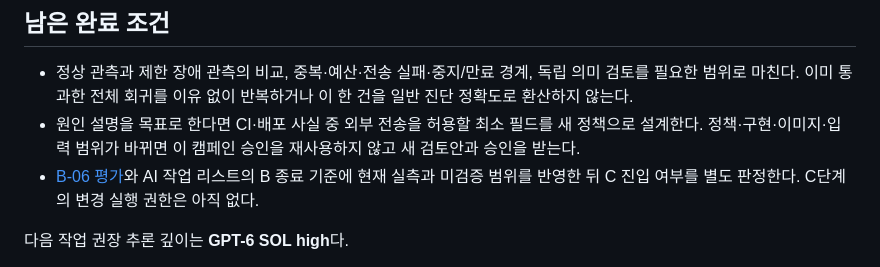
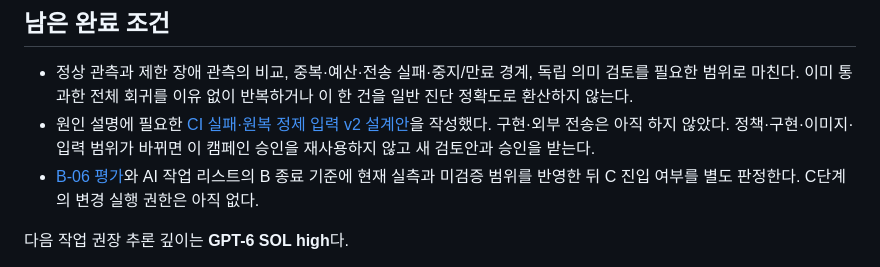
Before and after one commit to f-lab-edu/F-Lab-DevOps, a Markdown page: ai-ops/docs/B6-model-campaign-first-live-run.md, the part around the change. Rendered like a GitHub page.

```diff
--- a/ai-ops/docs/B6-model-campaign-first-live-run.md
+++ b/ai-ops/docs/B6-model-campaign-first-live-run.md
@@ -45,7 +45,7 @@ GitHub 실습 CI → 최초 이미지 실패·기존 CI의 자동 원복 → art
 ## 남은 완료 조건
 
 - 정상 관측과 제한 장애 관측의 비교, 중복·예산·전송 실패·중지/만료 경계, 독립 의미 검토를 필요한 범위로 마친다. 이미 통과한 전체 회귀를 이유 없이 반복하거나 이 한 건을 일반 진단 정확도로 환산하지 않는다.
-- 원인 설명을 목표로 한다면 CI·배포 사실 중 외부 전송을 허용할 최소 필드를 새 정책으로 설계한다. 정책·구현·이미지·입력 범위가 바뀌면 이 캠페인 승인을 재사용하지 않고 새 검토안과 승인을 받는다.
+- 원인 설명에 필요한 [CI 실패·원복 정제 입력 v2 설계안](B6-model-ci-projection-v2-design.md)을 작성했다. 구현·외부 전송은 아직 하지 않았다. 정책·구현·이미지·입력 범위가 바뀌면 이 캠페인 승인을 재사용하지 않고 새 검토안과 승인을 받는다.
 - [B-06 평가](B6-operational-evaluation.md)와 AI 작업 리스트의 B 종료 기준에 현재 실측과 미검증 범위를 반영한 뒤 C 진입 여부를 별도 판정한다. C단계의 변경 실행 권한은 아직 없다.
 
 다음 작업 권장 추론 깊이는 **GPT-6 SOL high**다.
```
Also changed, not shown: ai-ops/README.md (+1 -1 lines), ai-ops/docs/B6-model-ci-projection-v2-design.md (added, +67 -0 lines).
